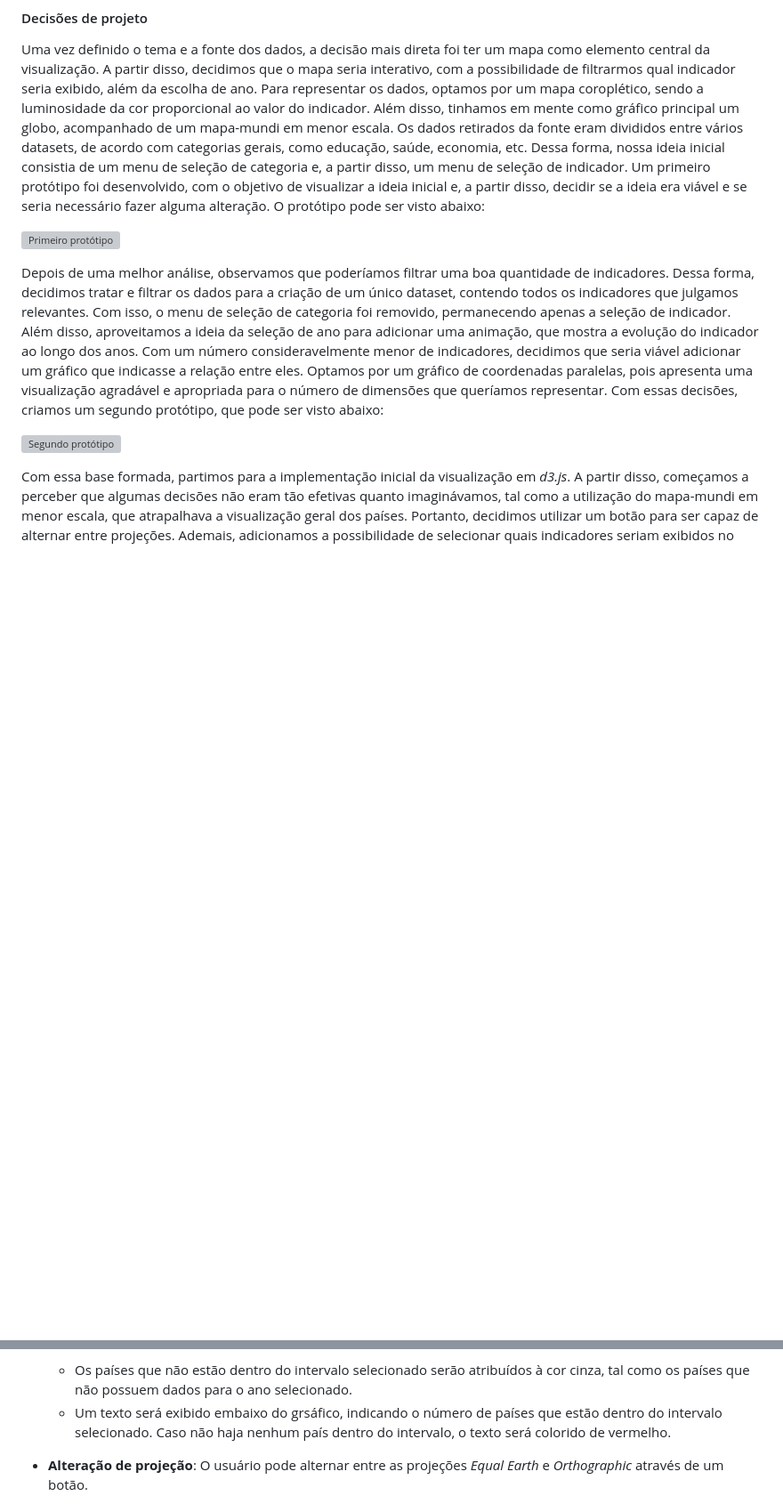
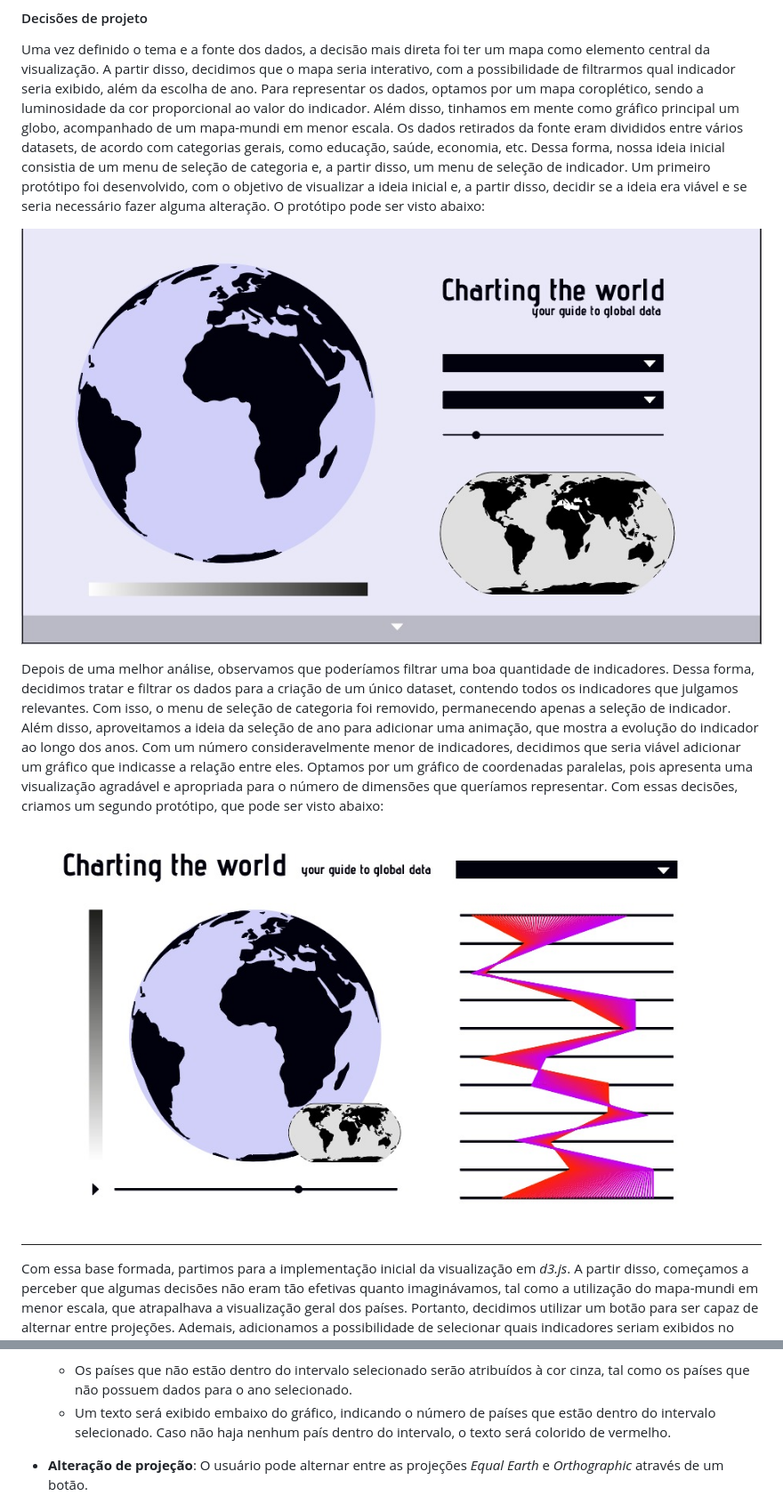
Before and after one commit to fgv-vis-2023/assignment-3-chartingtheworld, a Markdown page: README.md, 2 parts joined by grey strips. Shown: that part at 89% size. Drawn GitHub-style; blank space fills up the shorter version; grey boxes are pictures that could not be loaded.

Commit message:
writeup3
Consertando imagens do write-up

```diff
--- a/README.md
+++ b/README.md
@@ -15,14 +15,14 @@ Para representar os dados, optamos por um mapa coroplético, sendo a luminosidad
 Os dados retirados da fonte eram divididos entre vários datasets, de acordo com categorias gerais, como educação, saúde, economia, etc. Dessa forma, nossa ideia inicial consistia de um menu de seleção de categoria e, a partir disso, um menu de seleção de indicador.
 Um primeiro protótipo foi desenvolvido, com o objetivo de visualizar a ideia inicial e, a partir disso, decidir se a ideia era viável e se seria necessário fazer alguma alteração. O protótipo pode ser visto abaixo:
 
-![Primeiro protótipo](.\images\prototype1.jpeg)
+![Primeiro protótipo](./images/prototype1.jpeg)
 
 Depois de uma melhor análise, observamos que poderíamos filtrar uma boa quantidade de indicadores. Dessa forma, decidimos tratar e filtrar os dados para a criação de um único dataset, contendo todos os indicadores que julgamos relevantes. Com isso, o menu de seleção de categoria foi removido, permanecendo apenas a seleção de indicador.
 Além disso, aproveitamos a ideia da seleção de ano para adicionar uma animação, que mostra a evolução do indicador ao longo dos anos.
 Com um número consideravelmente menor de indicadores, decidimos que seria viável adicionar um gráfico que indicasse a relação entre eles. Optamos por um gráfico de coordenadas paralelas, pois apresenta uma visualização agradável e apropriada para o número de dimensões que queríamos representar.
 Com essas decisões, criamos um segundo protótipo, que pode ser visto abaixo:
 
-![Segundo protótipo](.\images\prototype2.jpeg)
+![Segundo protótipo](./images/prototype2.jpeg)
 
 Com essa base formada, partimos para a implementação inicial da visualização em *d3.js*. A partir disso, começamos a perceber que algumas decisões não eram tão efetivas quanto imaginávamos, tal como a utilização do mapa-mundi em menor escala, que atrapalhava a visualização geral dos países. Portanto, decidimos utilizar um botão para ser capaz de alternar entre projeções.
 Ademais, adicionamos a possibilidade de selecionar quais indicadores seriam exibidos no gráfico de coordenadas paralelas. Para interatividade, adicionamos um *tooltip* que exibe o valor do indicador e o nome do país ao realizar *hover* sobre ele.
@@ -78,7 +78,7 @@ Utilizamos várias ferramentas para que o usuário pudesse interagir com os dado
 
 - **Brush**: O usuário pode selecionar um intervalo nas coordenadas paralelas através do *brush*. O mapa será atualizado de acordo com a seleção, filtrando quais dados serão exibidos. Os valores mínimos e máximos do *brush* são definidos de acordo com os dados disponíveis para o indicador selecionado.
     - Os países que não estão dentro do intervalo selecionado serão atribuídos à cor cinza, tal como os países que não possuem dados para o ano selecionado.
-    - Um texto será exibido embaixo do grsáfico, indicando o número de países que estão dentro do intervalo selecionado. Caso não haja nenhum país dentro do intervalo, o texto será colorido de vermelho.
+    - Um texto será exibido embaixo do gráfico, indicando o número de países que estão dentro do intervalo selecionado. Caso não haja nenhum país dentro do intervalo, o texto será colorido de vermelho.
 
 - **Alteração de projeção**: O usuário pode alternar entre as projeções *Equal Earth* e *Orthographic* através de um botão.
 
```
Also changed, not shown: other parts of README.md (+1 -1 lines).
